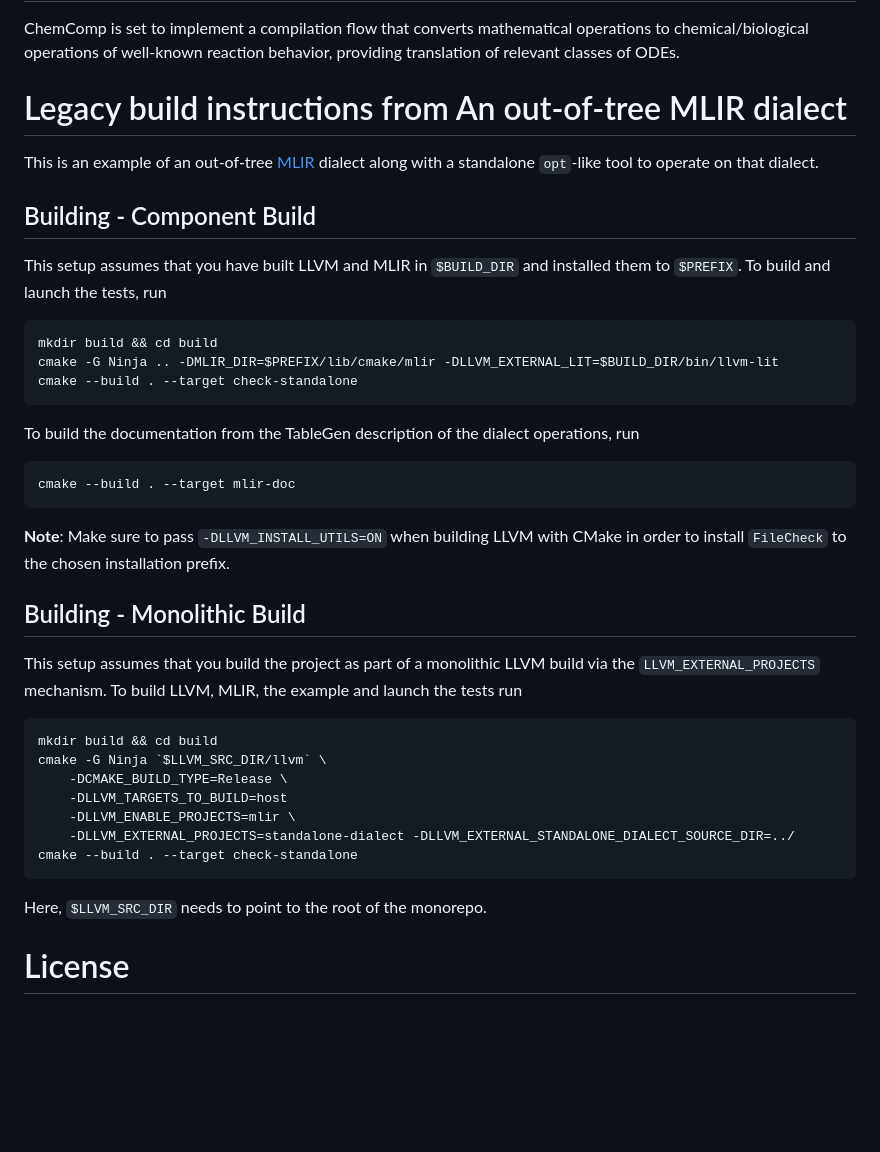
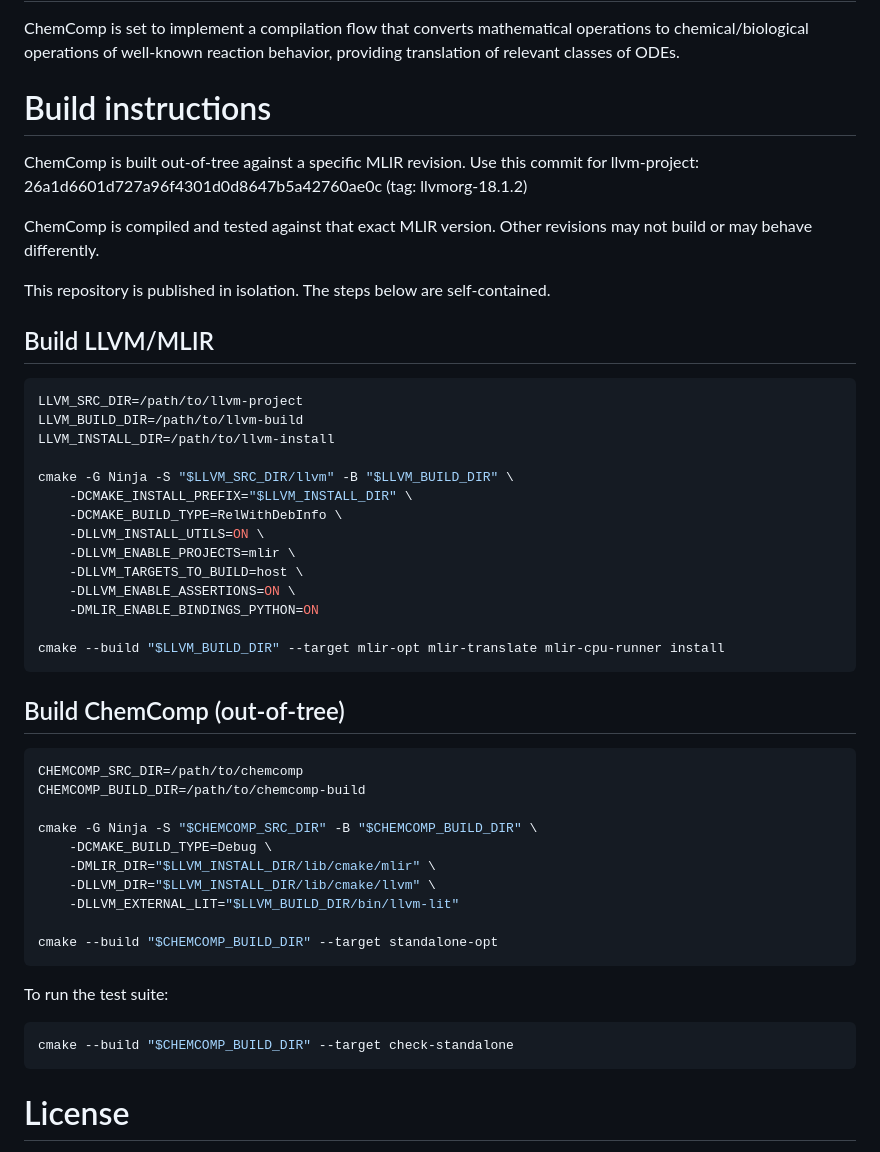
Before and after one commit to pnnl/chemcomp, a Markdown page: README.md, the part around the change. Rendered like a GitHub page; blank space fills up the shorter version.

Commit message:
Update build instructions

````diff
--- a/README.md
+++ b/README.md
@@ -2,38 +2,53 @@
 
 ChemComp is set to implement a compilation flow that converts mathematical operations to chemical/biological operations of well-known reaction behavior, providing translation of relevant classes of ODEs.
 
-# Legacy build instructions from An out-of-tree MLIR dialect
+# Build instructions
 
-This is an example of an out-of-tree [MLIR](https://mlir.llvm.org/) dialect along with a standalone `opt`-like tool to operate on that dialect.
+ChemComp is built out-of-tree against a specific MLIR revision. Use this commit for llvm-project:
+26a1d6601d727a96f4301d0d8647b5a42760ae0c (tag: llvmorg-18.1.2)
 
-## Building - Component Build
+ChemComp is compiled and tested against that exact MLIR version. Other revisions may not build or may behave differently.
 
-This setup assumes that you have built LLVM and MLIR in `$BUILD_DIR` and installed them to `$PREFIX`. To build and launch the tests, run
+This repository is published in isolation. The steps below are self-contained.
+
+## Build LLVM/MLIR
+
 ```sh
-mkdir build && cd build
-cmake -G Ninja .. -DMLIR_DIR=$PREFIX/lib/cmake/mlir -DLLVM_EXTERNAL_LIT=$BUILD_DIR/bin/llvm-lit
-cmake --build . --target check-standalone
+LLVM_SRC_DIR=/path/to/llvm-project
+LLVM_BUILD_DIR=/path/to/llvm-build
+LLVM_INSTALL_DIR=/path/to/llvm-install
+
+cmake -G Ninja -S "$LLVM_SRC_DIR/llvm" -B "$LLVM_BUILD_DIR" \
+    -DCMAKE_INSTALL_PREFIX="$LLVM_INSTALL_DIR" \
+    -DCMAKE_BUILD_TYPE=RelWithDebInfo \
+    -DLLVM_INSTALL_UTILS=ON \
+    -DLLVM_ENABLE_PROJECTS=mlir \
+    -DLLVM_TARGETS_TO_BUILD=host \
+    -DLLVM_ENABLE_ASSERTIONS=ON \
+    -DMLIR_ENABLE_BINDINGS_PYTHON=ON
+
+cmake --build "$LLVM_BUILD_DIR" --target mlir-opt mlir-translate mlir-cpu-runner install
 ```
-To build the documentation from the TableGen description of the dialect operations, run
+
+## Build ChemComp (out-of-tree)
+
 ```sh
-cmake --build . --target mlir-doc
+CHEMCOMP_SRC_DIR=/path/to/chemcomp
+CHEMCOMP_BUILD_DIR=/path/to/chemcomp-build
+
+cmake -G Ninja -S "$CHEMCOMP_SRC_DIR" -B "$CHEMCOMP_BUILD_DIR" \
+    -DCMAKE_BUILD_TYPE=Debug \
+    -DMLIR_DIR="$LLVM_INSTALL_DIR/lib/cmake/mlir" \
+    -DLLVM_DIR="$LLVM_INSTALL_DIR/lib/cmake/llvm" \
+    -DLLVM_EXTERNAL_LIT="$LLVM_BUILD_DIR/bin/llvm-lit"
+
+cmake --build "$CHEMCOMP_BUILD_DIR" --target standalone-opt
 ```
-**Note**: Make sure to pass `-DLLVM_INSTALL_UTILS=ON` when building LLVM with CMake in order to install `FileCheck` to the chosen installation prefix.
 
-## Building - Monolithic Build
-
-This setup assumes that you build the project as part of a monolithic LLVM build via the `LLVM_EXTERNAL_PROJECTS` mechanism.
-To build LLVM, MLIR, the example and launch the tests run
+To run the test suite:
 ```sh
-mkdir build && cd build
-cmake -G Ninja `$LLVM_SRC_DIR/llvm` \
-    -DCMAKE_BUILD_TYPE=Release \
-    -DLLVM_TARGETS_TO_BUILD=host
-    -DLLVM_ENABLE_PROJECTS=mlir \
-    -DLLVM_EXTERNAL_PROJECTS=standalone-dialect -DLLVM_EXTERNAL_STANDALONE_DIALECT_SOURCE_DIR=../
-cmake --build . --target check-standalone
+cmake --build "$CHEMCOMP_BUILD_DIR" --target check-standalone
 ```
-Here, `$LLVM_SRC_DIR` needs to point to the root of the monorepo.
 
 # License
 
````
